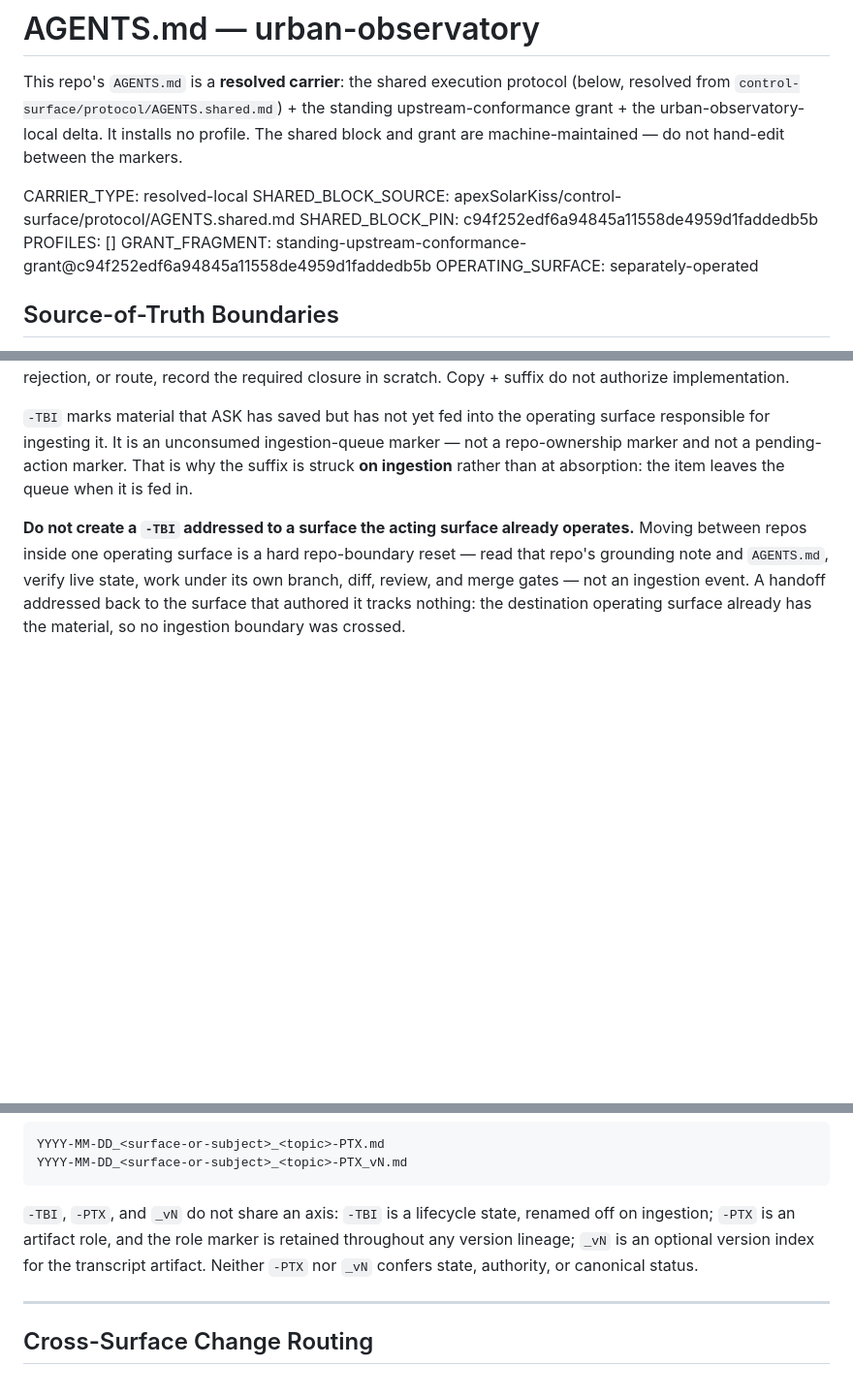
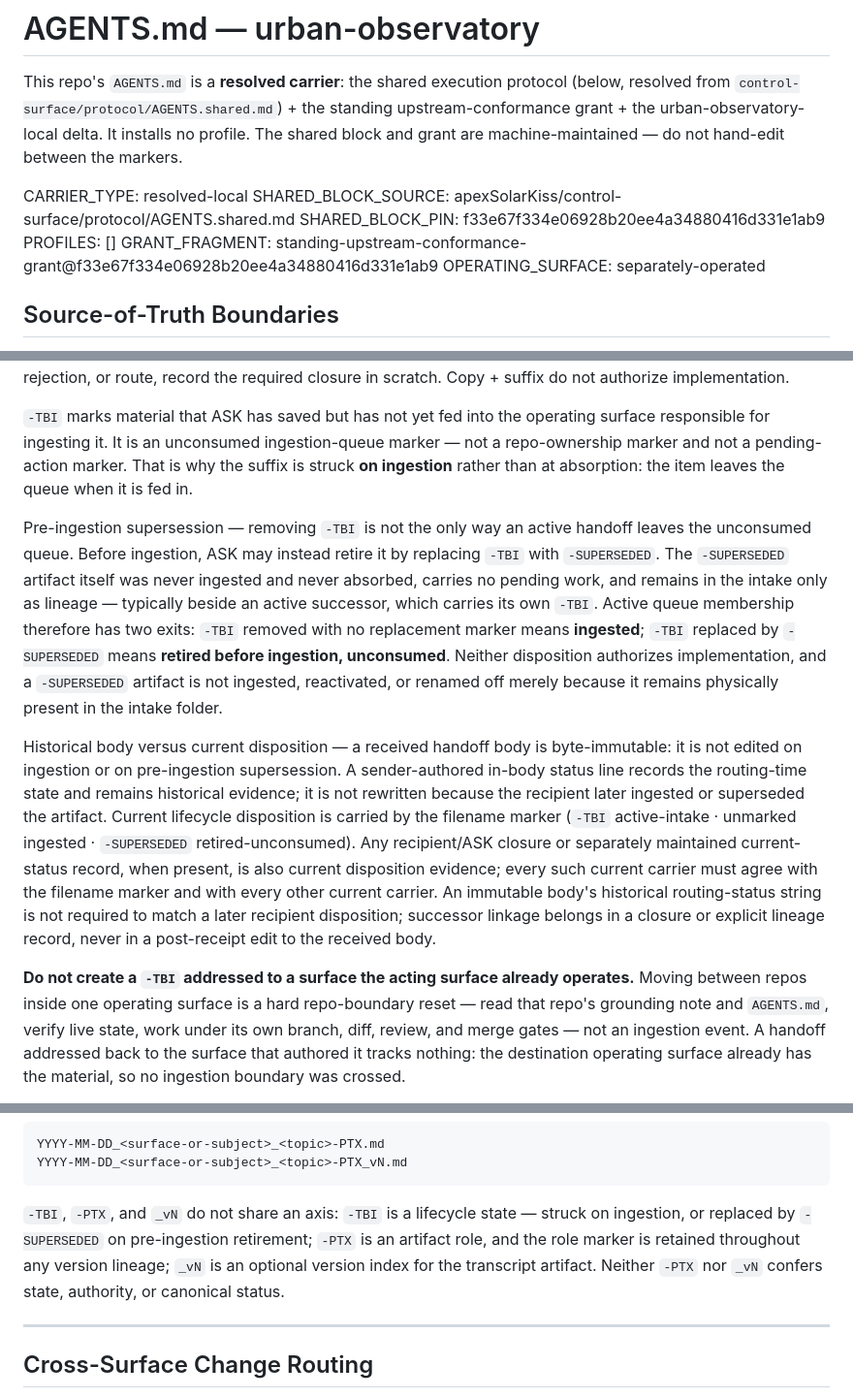
Before and after one commit to apexSolarKiss/urban-observatory, a Markdown page: AGENTS.md, 3 parts joined by grey strips. Shown at 97% size. Drawn GitHub-style; blank space fills up the shorter version.

Commit message:
chore(protocol): re-sync shared block + restamp grant pin to control-surface #169 (f33e67f) (#62)

````diff
--- a/AGENTS.md
+++ b/AGENTS.md
@@ -5,9 +5,9 @@ This repo's `AGENTS.md` is a **resolved carrier**: the shared execution protocol
 <!-- BEGIN carrier-metadata -->
 CARRIER_TYPE: resolved-local
 SHARED_BLOCK_SOURCE: apexSolarKiss/control-surface/protocol/AGENTS.shared.md
-SHARED_BLOCK_PIN: c94f252edf6a94845a11558de4959d1faddedb5b
+SHARED_BLOCK_PIN: f33e67f334e06928b20ee4a34880416d331e1ab9
 PROFILES: []
-GRANT_FRAGMENT: standing-upstream-conformance-grant@c94f252edf6a94845a11558de4959d1faddedb5b
+GRANT_FRAGMENT: standing-upstream-conformance-grant@f33e67f334e06928b20ee4a34880416d331e1ab9
 OPERATING_SURFACE: separately-operated
 <!-- END carrier-metadata -->
 
@@ -140,6 +140,10 @@ When a routed handoff memo in a shared intake carries the `-TBI.md` suffix, trea
 
 `-TBI` marks material that ASK has saved but has not yet fed into the operating surface responsible for ingesting it. It is an unconsumed ingestion-queue marker — not a repo-ownership marker and not a pending-action marker. That is why the suffix is struck **on ingestion** rather than at absorption: the item leaves the queue when it is fed in.
 
+Pre-ingestion supersession — removing `-TBI` is not the only way an active handoff leaves the unconsumed queue. Before ingestion, ASK may instead retire it by replacing `-TBI` with `-SUPERSEDED`. The `-SUPERSEDED` artifact itself was never ingested and never absorbed, carries no pending work, and remains in the intake only as lineage — typically beside an active successor, which carries its own `-TBI`. Active queue membership therefore has two exits: `-TBI` removed with no replacement marker means **ingested**; `-TBI` replaced by `-SUPERSEDED` means **retired before ingestion, unconsumed**. Neither disposition authorizes implementation, and a `-SUPERSEDED` artifact is not ingested, reactivated, or renamed off merely because it remains physically present in the intake folder.
+
+Historical body versus current disposition — a received handoff body is byte-immutable: it is not edited on ingestion or on pre-ingestion supersession. A sender-authored in-body status line records the routing-time state and remains historical evidence; it is not rewritten because the recipient later ingested or superseded the artifact. Current lifecycle disposition is carried by the filename marker (`-TBI` active-intake · unmarked ingested · `-SUPERSEDED` retired-unconsumed). Any recipient/ASK closure or separately maintained current-status record, when present, is also current disposition evidence; every such current carrier must agree with the filename marker and with every other current carrier. An immutable body's historical routing-status string is not required to match a later recipient disposition; successor linkage belongs in a closure or explicit lineage record, never in a post-receipt edit to the received body.
+
 **Do not create a `-TBI` addressed to a surface the acting surface already operates.** Moving between repos inside one operating surface is a hard repo-boundary reset — read that repo's grounding note and `AGENTS.md`, verify live state, work under its own branch, diff, review, and merge gates — not an ingestion event. A handoff addressed back to the surface that authored it tracks nothing: the destination operating surface already has the material, so no ingestion boundary was crossed.
 
 Separate repo authority is real and unaffected by this rule. **It does not create a separate ingestion boundary.** Pending owner classification or repo action is repo state — carried by the closure, the relay, or task state — not `-TBI` state.
@@ -173,7 +177,7 @@ YYYY-MM-DD_<surface-or-subject>_<topic>-PTX.md
 YYYY-MM-DD_<surface-or-subject>_<topic>-PTX_vN.md
 ```
 
-`-TBI`, `-PTX`, and `_vN` do not share an axis: `-TBI` is a lifecycle state, renamed off on ingestion; `-PTX` is an artifact role, and the role marker is retained throughout any version lineage; `_vN` is an optional version index for the transcript artifact. Neither `-PTX` nor `_vN` confers state, authority, or canonical status.
+`-TBI`, `-PTX`, and `_vN` do not share an axis: `-TBI` is a lifecycle state — struck on ingestion, or replaced by `-SUPERSEDED` on pre-ingestion retirement; `-PTX` is an artifact role, and the role marker is retained throughout any version lineage; `_vN` is an optional version index for the transcript artifact. Neither `-PTX` nor `_vN` confers state, authority, or canonical status.
 
 ---
 
````
